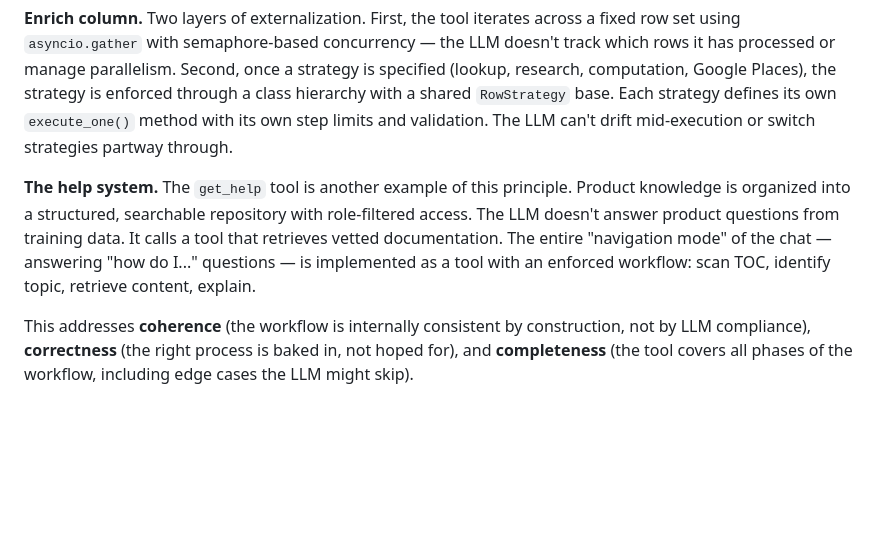
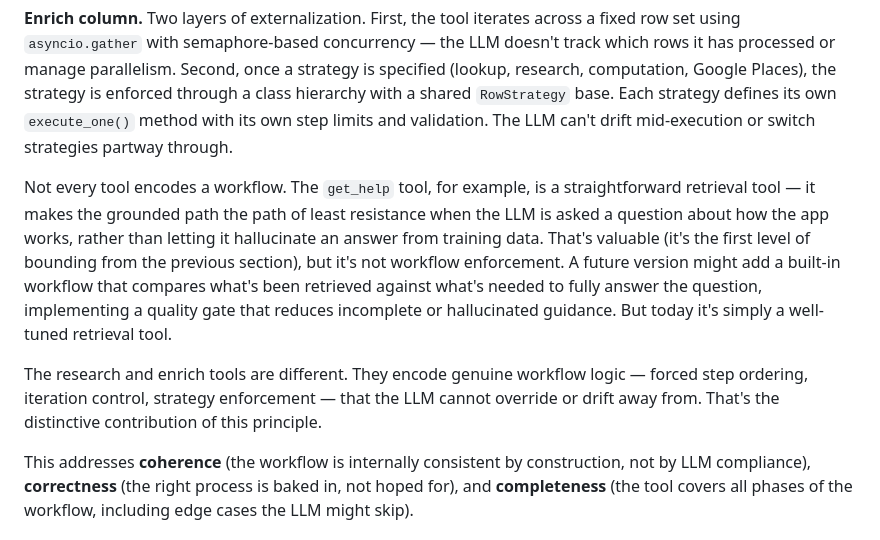
Before and after one commit to cliff-rosen/orch-studio, a Markdown page: chat/chat-system-hub.md, the part around the change. GitHub-like rendering; blank space fills up the shorter version.

Commit message:
Correctly characterize help tool as retrieval, not workflow enforcement
The get_help tool makes the grounded path the path of least resistance
but doesn't encode workflow logic. Distinguishes it from research and
enrich tools which have genuine forced step ordering and strategy
enforcement.

Co-Authored-By: Claude Opus 4.6 (1M context) <noreply@anthropic.com>

```diff
--- a/chat/chat-system-hub.md
+++ b/chat/chat-system-hub.md
@@ -87,7 +87,9 @@ Every decision point for an agent is a potential failure point. Instead of givin
 
 **Enrich column.** Two layers of externalization. First, the tool iterates across a fixed row set using `asyncio.gather` with semaphore-based concurrency — the LLM doesn't track which rows it has processed or manage parallelism. Second, once a strategy is specified (lookup, research, computation, Google Places), the strategy is enforced through a class hierarchy with a shared `RowStrategy` base. Each strategy defines its own `execute_one()` method with its own step limits and validation. The LLM can't drift mid-execution or switch strategies partway through.
 
-**The help system.** The `get_help` tool is another example of this principle. Product knowledge is organized into a structured, searchable repository with role-filtered access. The LLM doesn't answer product questions from training data. It calls a tool that retrieves vetted documentation. The entire "navigation mode" of the chat — answering "how do I..." questions — is implemented as a tool with an enforced workflow: scan TOC, identify topic, retrieve content, explain.
+Not every tool encodes a workflow. The `get_help` tool, for example, is a straightforward retrieval tool — it makes the grounded path the path of least resistance when the LLM is asked a question about how the app works, rather than letting it hallucinate an answer from training data. That's valuable (it's the first level of bounding from the previous section), but it's not workflow enforcement. A future version might add a built-in workflow that compares what's been retrieved against what's needed to fully answer the question, implementing a quality gate that reduces incomplete or hallucinated guidance. But today it's simply a well-tuned retrieval tool.
+
+The research and enrich tools are different. They encode genuine workflow logic — forced step ordering, iteration control, strategy enforcement — that the LLM cannot override or drift away from. That's the distinctive contribution of this principle.
 
 This addresses **coherence** (the workflow is internally consistent by construction, not by LLM compliance), **correctness** (the right process is baked in, not hoped for), and **completeness** (the tool covers all phases of the workflow, including edge cases the LLM might skip).
 
```
